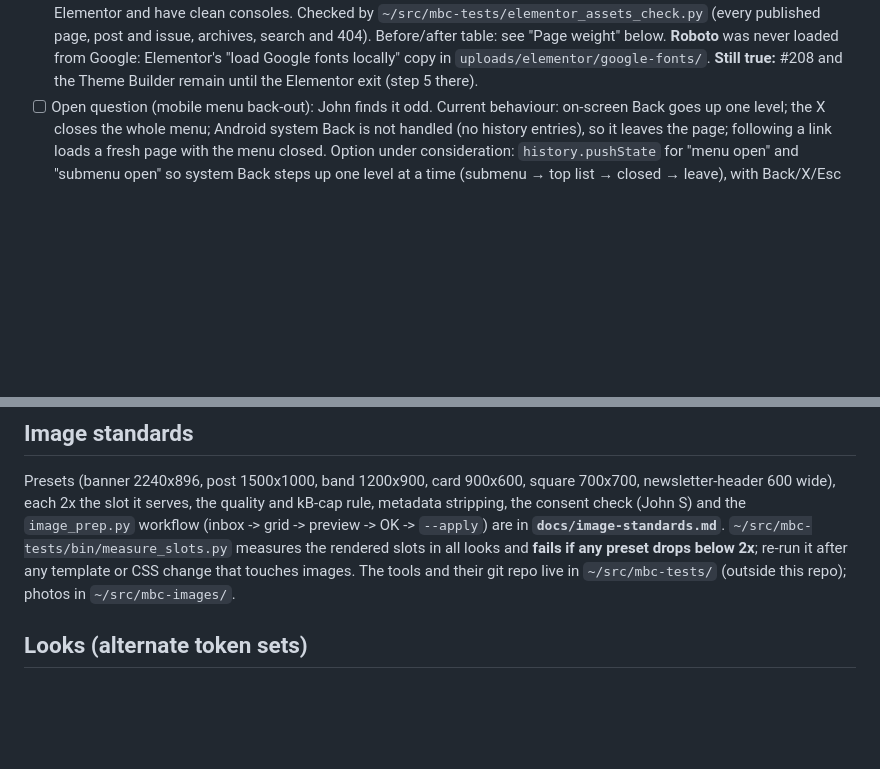
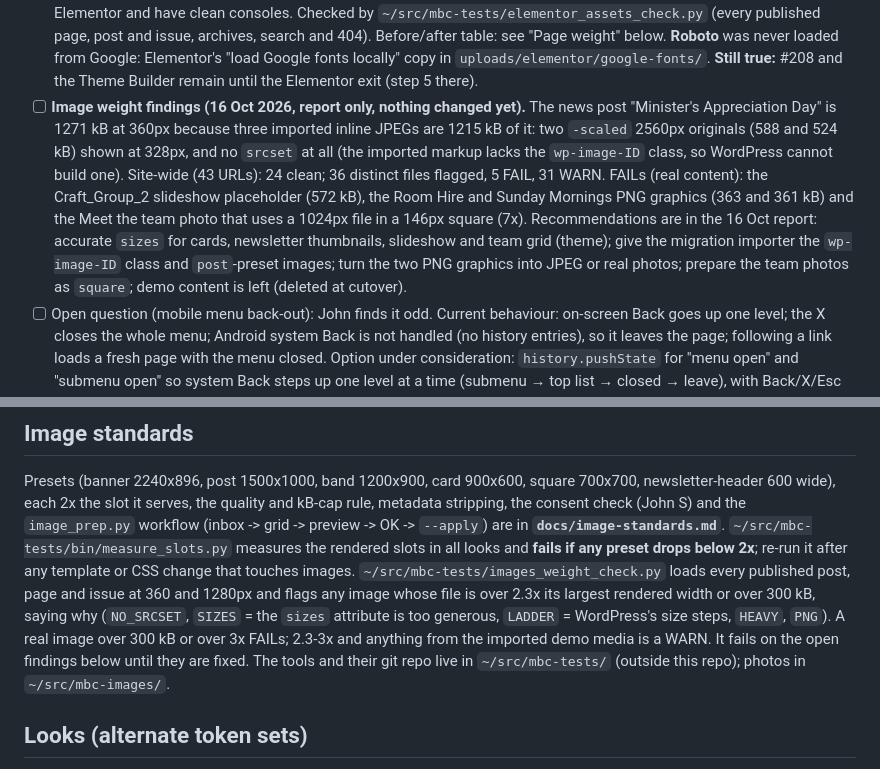
Before and after one commit to JohnDuffy271/mbc-generatepress-child, a Markdown page: CLAUDE.md, 2 parts joined by grey strips. GitHub-like rendering; blank space fills up the shorter version.

Commit message:
CLAUDE.md: images_weight_check.py and the open image-weight findings (report only)
Co-Authored-By: Claude Sonnet 5.5 <noreply@anthropic.com>

```diff
--- a/CLAUDE.md
+++ b/CLAUDE.md
@@ -404,6 +404,20 @@ Pages, menus and settings are managed via the WordPress REST API.
       `uploads/elementor/google-fonts/`.
       **Still true:** #208 and the Theme Builder remain until the Elementor
       exit (step 5 there).
+- [ ] **Image weight findings (16 Oct 2026, report only, nothing changed yet).**
+      The news post "Minister's Appreciation Day" is 1271 kB at 360px because
+      three imported inline JPEGs are 1215 kB of it: two `-scaled` 2560px
+      originals (588 and 524 kB) shown at 328px, and no `srcset` at all (the
+      imported markup lacks the `wp-image-ID` class, so WordPress cannot build
+      one). Site-wide (43 URLs): 24 clean; 36 distinct files flagged, 5 FAIL,
+      31 WARN. FAILs (real content): the Craft_Group_2 slideshow placeholder
+      (572 kB), the Room Hire and Sunday Mornings PNG graphics (363 and 361 kB)
+      and the Meet the team photo that uses a 1024px file in a 146px square
+      (7x). Recommendations are in the 16 Oct report: accurate `sizes` for
+      cards, newsletter thumbnails, slideshow and team grid (theme); give the
+      migration importer the `wp-image-ID` class and `post`-preset images; turn
+      the two PNG graphics into JPEG or real photos; prepare the team photos as
+      `square`; demo content is left (deleted at cutover).
 - [ ] Open question (mobile menu back-out): John finds it odd. Current
       behaviour: on-screen Back goes up one level; the X closes the whole
       menu; Android system Back is not handled (no history entries), so it
@@ -1016,7 +1030,13 @@ and kB-cap rule, metadata stripping, the consent check (John S) and the
 `image_prep.py` workflow (inbox -> grid -> preview -> OK -> `--apply`) are in
 **`docs/image-standards.md`**. `~/src/mbc-tests/bin/measure_slots.py` measures
 the rendered slots in all looks and **fails if any preset drops below 2x**;
-re-run it after any template or CSS change that touches images. The tools and
+re-run it after any template or CSS change that touches images. `~/src/mbc-tests/images_weight_check.py` loads every published post, page and
+issue at 360 and 1280px and flags any image whose file is over 2.3x its largest
+rendered width or over 300 kB, saying why (`NO_SRCSET`, `SIZES` = the `sizes`
+attribute is too generous, `LADDER` = WordPress's size steps, `HEAVY`, `PNG`).
+A real image over 300 kB or over 3x FAILs; 2.3-3x and anything from the imported
+demo media is a WARN. It fails on the open findings below until they are fixed.
+The tools and
 their git repo live in `~/src/mbc-tests/` (outside this repo); photos in
 `~/src/mbc-images/`.
 
```
